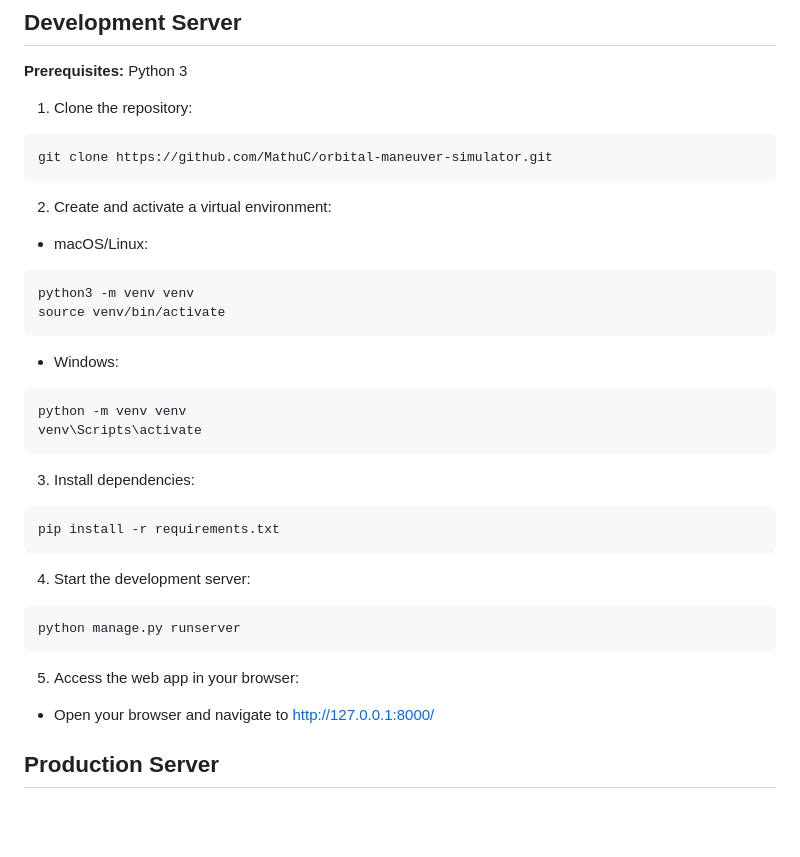
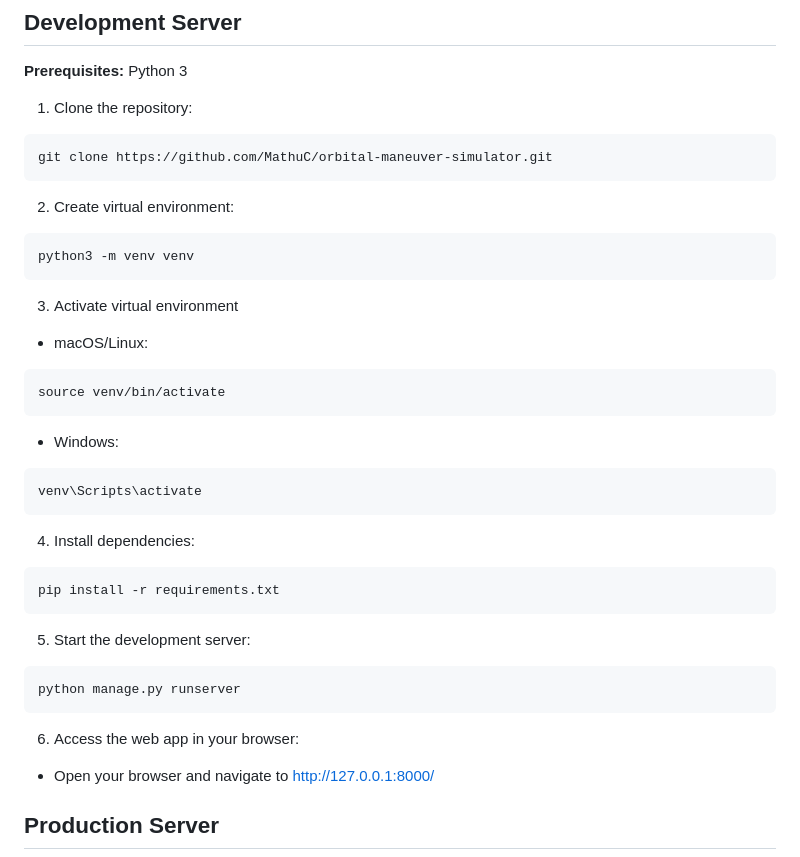
Before and after one commit to MathuC/orbital-maneuver-simulator, a Markdown page: README.md, the part around the change. Rendered like a GitHub page; blank space fills up the shorter version.

````diff
--- a/README.md
+++ b/README.md
@@ -38,26 +38,28 @@ Whether you're a student, an aerospace enthusiast or a professional, this tool m
 ```bash
 git clone https://github.com/MathuC/orbital-maneuver-simulator.git
 ```
-2. Create and activate a virtual environment:
+2. Create virtual environment:
+```bash
+python3 -m venv venv
+```
+3. Activate virtual environment
  - macOS/Linux:
-  ```bash
-  python3 -m venv venv
-  source venv/bin/activate
-  ```
+```bash
+source venv/bin/activate
+```
  - Windows:
-  ```batch
-  python -m venv venv
-  venv\Scripts\activate
-  ```
-3. Install dependencies:
+```batch
+venv\Scripts\activate
+```
+4. Install dependencies:
 ```bash
 pip install -r requirements.txt
 ```
-4. Start the development server:
+5. Start the development server:
 ```bash
 python manage.py runserver
 ```
-5. Access the web app in your browser:
+6. Access the web app in your browser:
  - Open your browser and navigate to http://127.0.0.1:8000/
 
 ## Production Server
````
